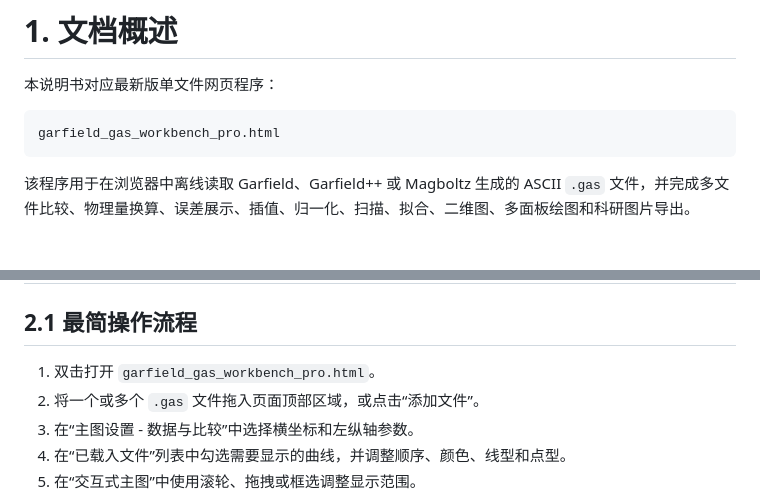
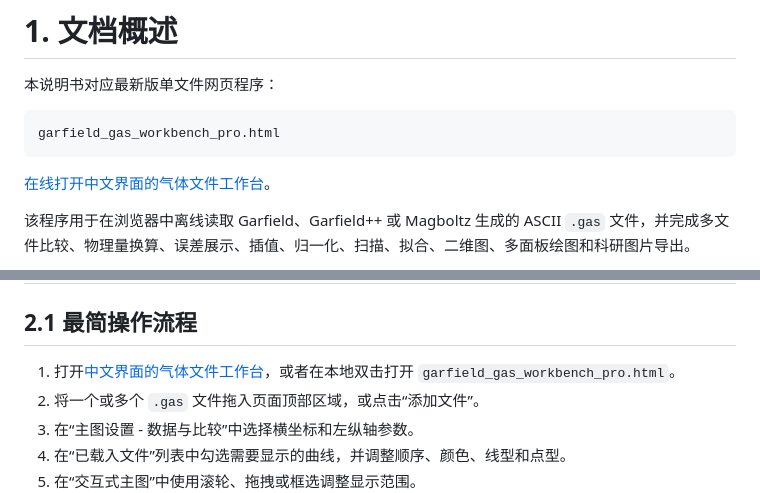
Before and after one commit to Yiding1998/GasFile_Viewer, a Markdown page: Doc/Garfield_gas_workbench_pro_使用说明.md, 2 parts joined by grey strips. Drawn GitHub-style; blank space fills up the shorter version.

````diff
--- a/Doc/Garfield_gas_workbench_pro_使用说明.md
+++ b/Doc/Garfield_gas_workbench_pro_使用说明.md
@@ -13,6 +13,8 @@ lang: zh-CN
 ```text
 garfield_gas_workbench_pro.html
 ```
+
+[在线打开中文界面的气体文件工作台](https://yiding1998.github.io/GasFile_Viewer/garfield_gas_workbench_pro.html)。
 
 该程序用于在浏览器中离线读取 Garfield、Garfield++ 或 Magboltz 生成的 ASCII `.gas` 文件，并完成多文件比较、物理量换算、误差展示、插值、归一化、扫描、拟合、二维图、多面板绘图和科研图片导出。
 
@@ -37,7 +39,7 @@ garfield_gas_workbench_pro.html
 
 ## 2.1 最简操作流程
 
-1. 双击打开 `garfield_gas_workbench_pro.html`。
+1. 打开[中文界面的气体文件工作台](https://yiding1998.github.io/GasFile_Viewer/garfield_gas_workbench_pro.html)，或者在本地双击打开 `garfield_gas_workbench_pro.html`。
 2. 将一个或多个 `.gas` 文件拖入页面顶部区域，或点击“添加文件”。
 3. 在“主图设置 - 数据与比较”中选择横坐标和左纵轴参数。
 4. 在“已载入文件”列表中勾选需要显示的曲线，并调整顺序、颜色、线型和点型。
````
Also changed, not shown: other parts of Doc/Garfield_gas_workbench_pro_使用说明.md (+2 -2 lines), Doc/Garfield_gas_workbench_pro_User_Manual_EN.md (+7 -12 lines), README.md (+3 -3 lines).
